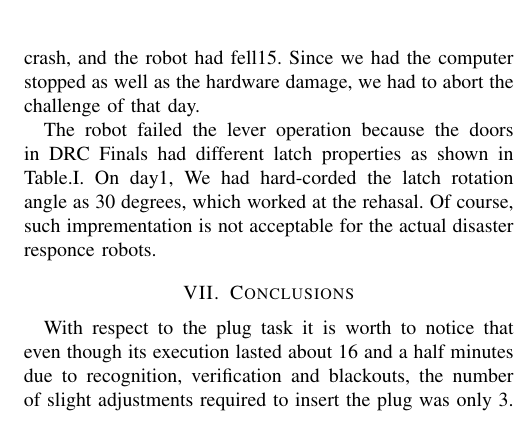
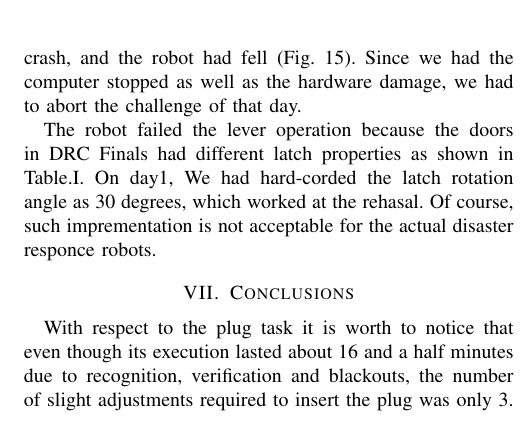
Before and after one commit to rafaelxero/ManipulationDARPA, a LaTeX paper (ManipulationDARPA.tex, which reads sec_door.tex): part of one column of page 6 of 7, cut so that both start at the same text. Compiled offline with pdfLaTeX.

Commit message:
add (Fig.15)

```diff
--- a/sec_door.tex
+++ b/sec_door.tex
@@ -130,7 +130,7 @@ robot fully passed the door.
 
 In the challenge on June 5, HRP-2Kai failed the door lever operation and tried to
 grasp again by manual teleoperation. During this operation, we had a low level control system crash,
-and the robot had fell\ref{fig:drc_door_aist_day1}.
+and the robot had fell (\figurename~\ref{fig:drc_door_aist_day1}).
 Since we had the computer stopped as well as the hardware damage, we had to abort the challenge of that day.
 %
 \begin{figure}[t]
```
